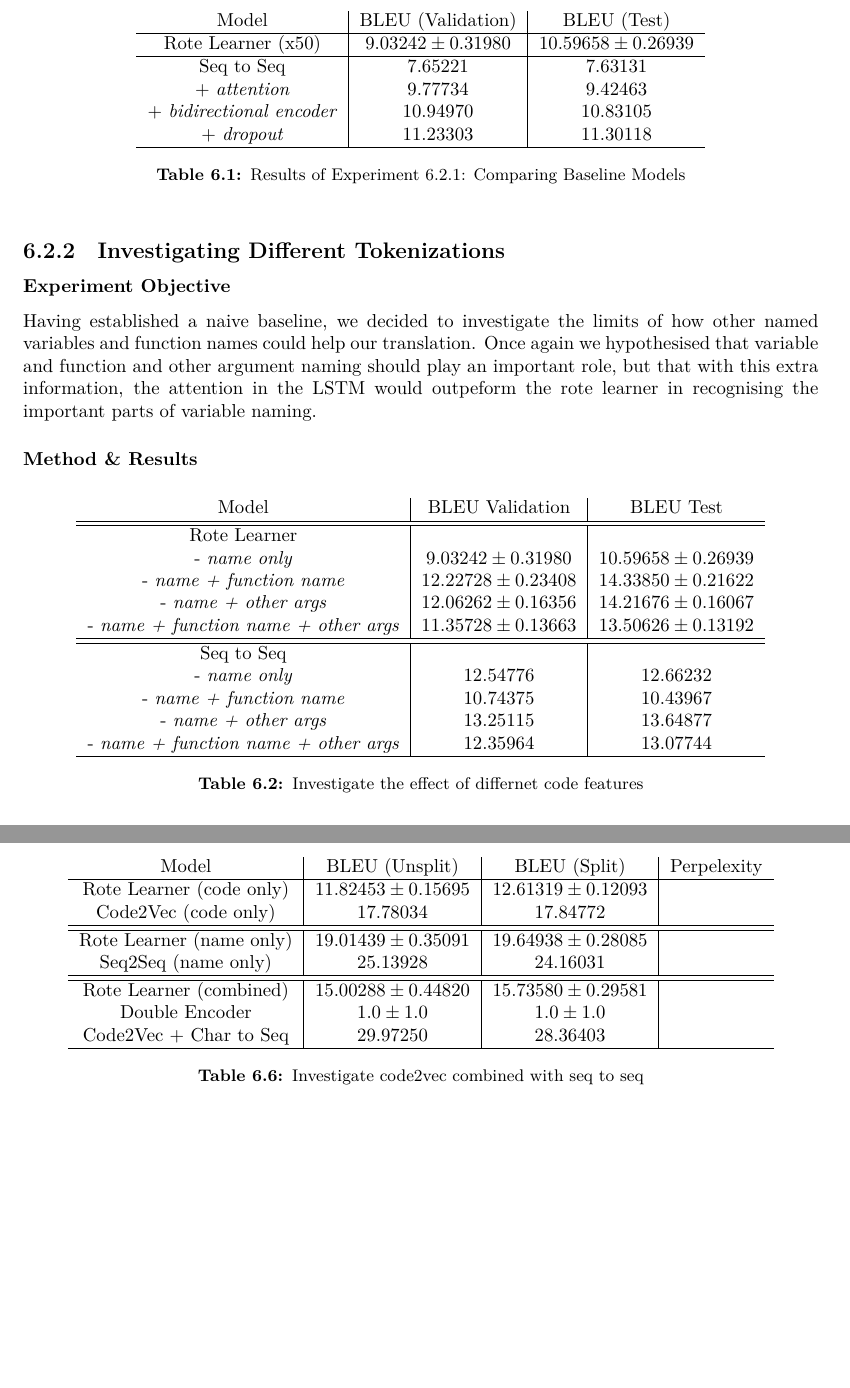
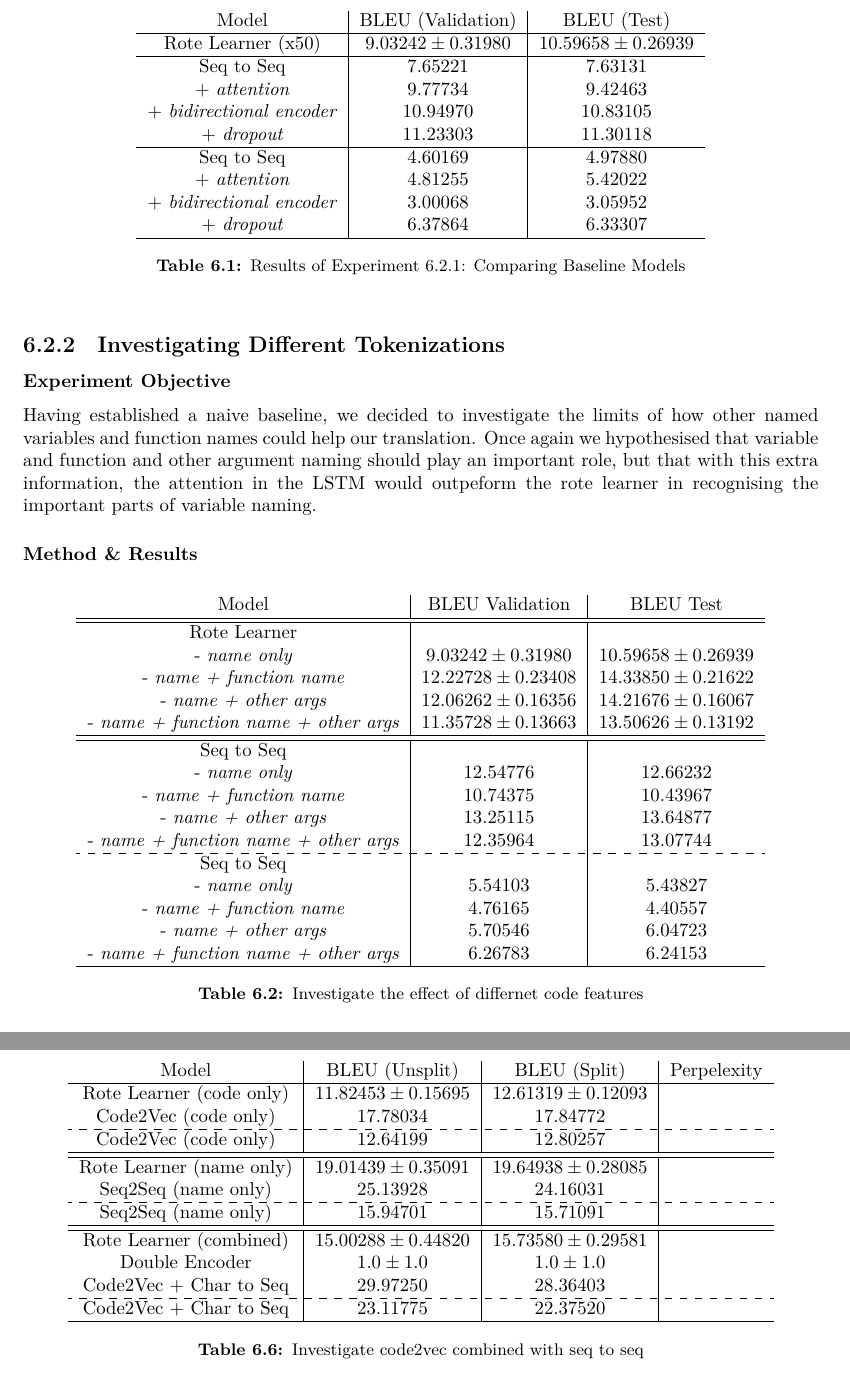
Before and after one commit to cdmatters/ucl-thesis, a LaTeX thesis (Main.tex, which reads Experiments.tex): two parts of pages 15 and 16 of 29 before the commit and two parts of pages 15 and 17 of 29 after it, joined at a grey line, cut so that both start at the same text, the shorter picture padded with empty space. Compiled offline with XeLaTeX.

Commit message:
results from best loss added

```diff
--- a/Experiments.tex
+++ b/Experiments.tex
@@ -111,6 +111,11 @@ The results are displayed in Table \ref{table:name_baseline}. The hyperparameter
     + \textit{attention}              & $ 9.77734 $  & $ 9.42463  $ \\
     + \textit{bidirectional encoder}  & $ 10.94970 $ & $ 10.83105 $ \\
     + \textit{dropout}                & $ 11.23303 $ & $ 11.30118 $ \\
+    \hline
+    Seq to Seq                        & $ 4.60169 $ & $ 4.97880 $  \\
+    + \textit{attention}              & $ 4.81255 $ & $ 5.42022 $  \\
+    + \textit{bidirectional encoder}  & $ 3.00068 $ & $ 3.05952 $  \\
+    + \textit{dropout}                & $ 6.37864 $ & $ 6.33307 $  \\
     \hline
 \end{tabular}
 \caption {Results of Experiment \ref{sub:comparing_baseline_models}: Comparing Baseline Models }
@@ -152,6 +157,14 @@ Once again we hypothesised that variable and function and other argument naming
     - \textit{name + function name}     & $ 10.74375 $ & $ 10.43967 $  \\
     - \textit{name + other args}        & $ 13.25115 $ & $ 13.64877 $  \\
     - \textit{name + function name + other args}    & $ 12.35964 $ & $ 13.07744 $  \\
+
+    \hdashline
+    Seq to Seq                          &                  & \\
+    - \textit{name only}                & $ 5.54103 $ & $ 5.43827 $  \\
+    - \textit{name + function name}     & $ 4.76165 $ & $ 4.40557 $  \\
+    - \textit{name + other args}        & $ 5.70546 $ & $ 6.04723 $  \\
+    - \textit{name + function name + other args}     & $ 6.26783 $ & $ 6.24153 $ \\
+
     \hline
 \end{tabular}
 \caption {Investigate the effect of differnet code features}
@@ -264,15 +284,21 @@ Investigate the Best Tokenizations adding Source Code
     \hline
     Rote Learner  (code only)         & $ 11.82453 \pm  0.15695 $ & $ 12.61319 \pm 0.12093 $ & \\
     Code2Vec  (code only)             & $ 17.78034 $ & $ 17.84772 $ & \\
+    \hdashline
+    Code2Vec  (code only)             & $ 12.64199 $ & $ 12.80257 $ & \\
     \hline
     \hline
     Rote Learner  (name only)         & $ 19.01439 \pm  0.35091 $ & $ 19.64938 \pm 0.28085 $ & \\
     Seq2Seq  (name only)              & $ 25.13928 $ & $ 24.16031 $ & \\
+    \hdashline
+    Seq2Seq  (name only)              & $ 15.94701 $ & $ 15.71091 $ & \\
     \hline
     \hline
     Rote Learner (combined)            & $ 15.00288 \pm  0.44820 $ & $ 15.73580 \pm 0.29581 $ & \\
     Double Encoder                    & $1.0 \pm 1.0 $  & $1.0 \pm 1.0 $  &  \\
     Code2Vec  + Char to Seq           & $ 29.97250 $ & $ 28.36403 $ & \\
+    \hdashline
+    Code2Vec  + Char to Seq           & $ 23.11775 $ & $ 22.37520 $ & \\
     \hline
 \end{tabular}
 \caption {Investigate code2vec combined with seq to seq}
```
Also changed, not shown: Experiments.tex (11 more changed lines).
